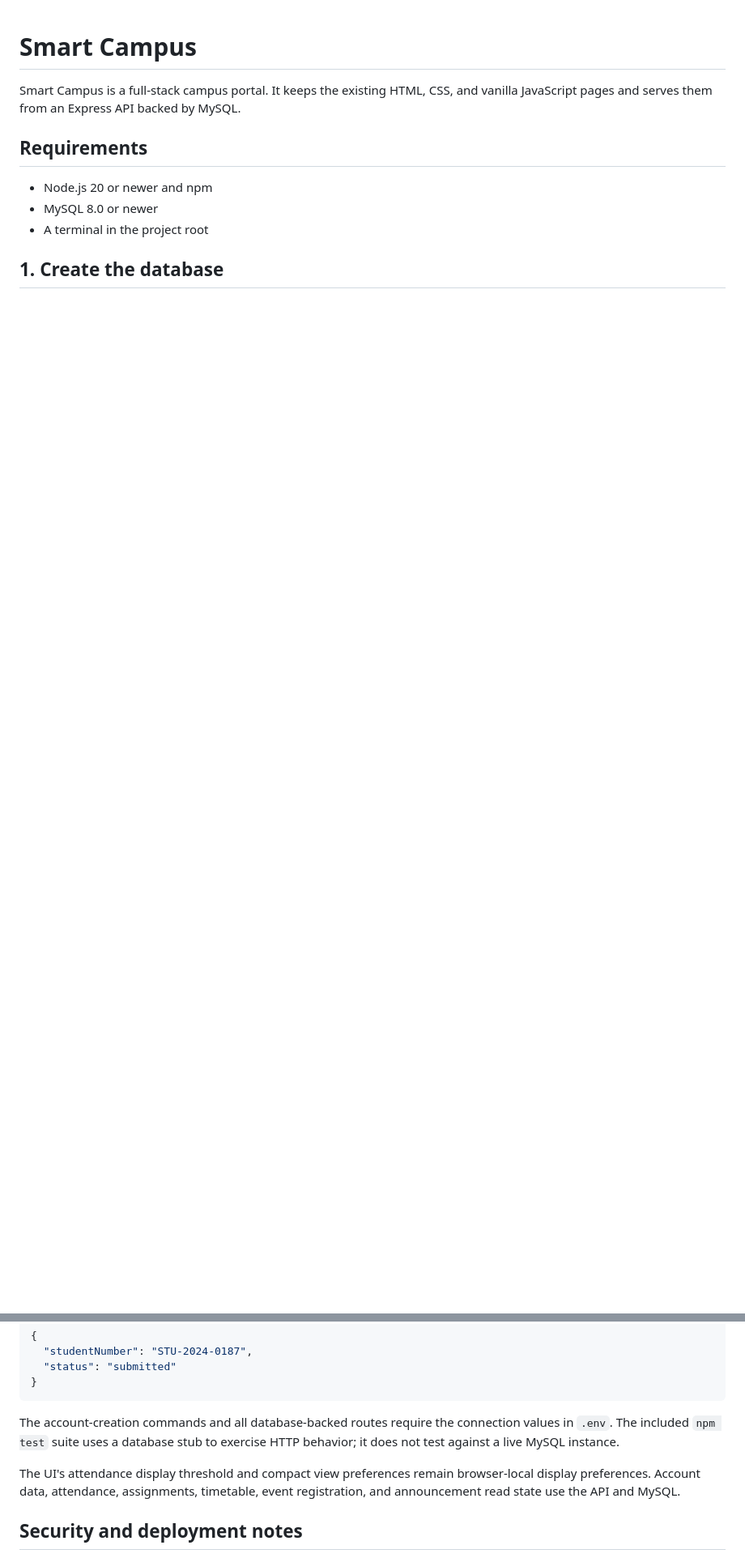
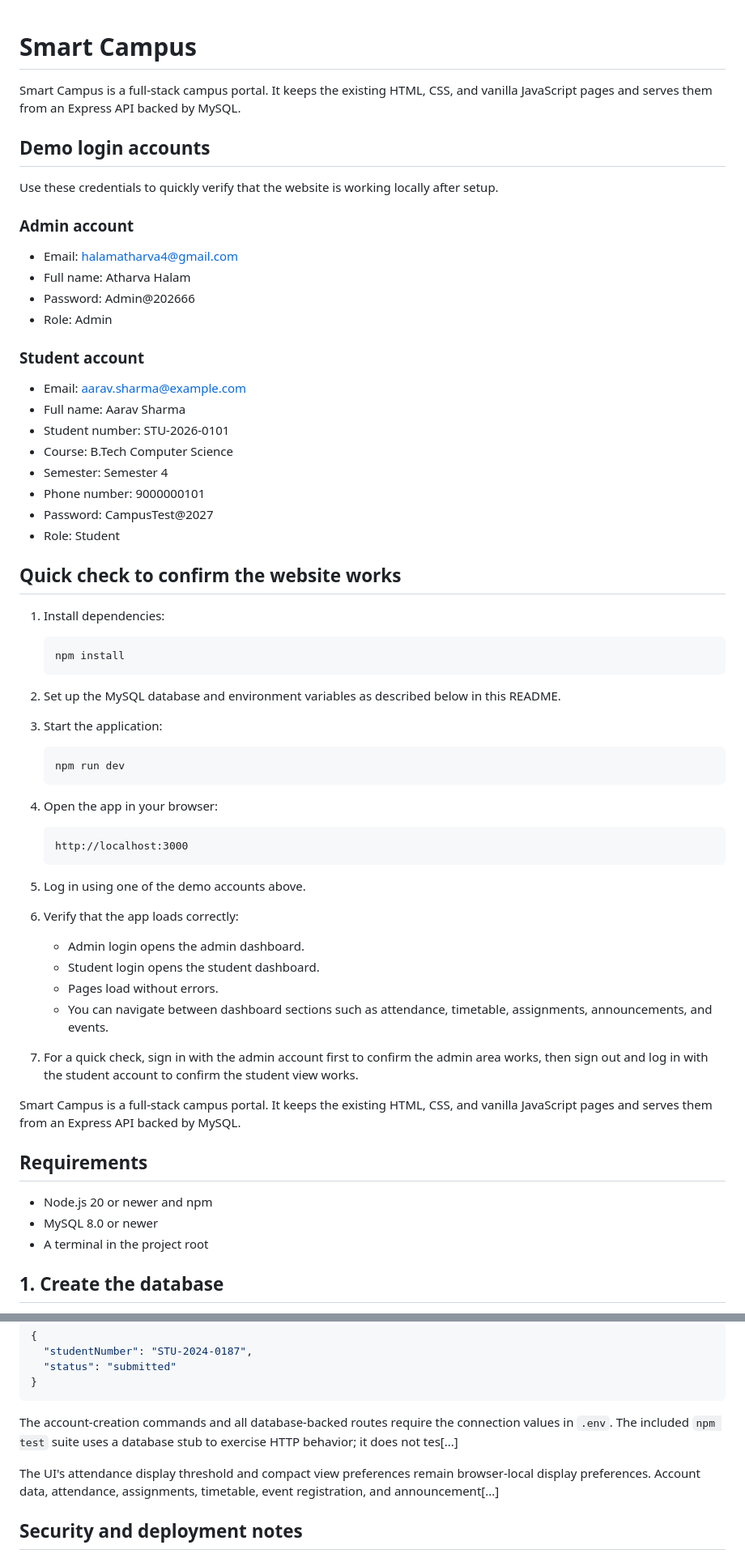
Before and after one commit to Atharvaa-dev/smart-campus-management, a Markdown page: README.md, 2 parts joined by grey strips. Shown at 81% size. Rendered like a GitHub page; blank space fills up the shorter version.

Commit message:
Add demo login credentials and quick verification steps to the project README

````diff
--- a/README.md
+++ b/README.md
@@ -1,4 +1,60 @@
 # Smart Campus
+
+Smart Campus is a full-stack campus portal. It keeps the existing HTML, CSS, and vanilla JavaScript pages and serves them from an Express API backed by MySQL.
+
+## Demo login accounts
+
+Use these credentials to quickly verify that the website is working locally after setup.
+
+### Admin account
+
+- Email: halamatharva4@gmail.com
+- Full name: Atharva Halam
+- Password: Admin@202666
+- Role: Admin
+
+### Student account
+
+- Email: aarav.sharma@example.com
+- Full name: Aarav Sharma
+- Student number: STU-2026-0101
+- Course: B.Tech Computer Science
+- Semester: Semester 4
+- Phone number: 9000000101
+- Password: CampusTest@2027
+- Role: Student
+
+## Quick check to confirm the website works
+
+1. Install dependencies:
+
+   ```bash
+   npm install
+   ```
+
+2. Set up the MySQL database and environment variables as described below in this README.
+
+3. Start the application:
+
+   ```bash
+   npm run dev
+   ```
+
+4. Open the app in your browser:
+
+   ```text
+   http://localhost:3000
+   ```
+
+5. Log in using one of the demo accounts above.
+
+6. Verify that the app loads correctly:
+   - Admin login opens the admin dashboard.
+   - Student login opens the student dashboard.
+   - Pages load without errors.
+   - You can navigate between dashboard sections such as attendance, timetable, assignments, announcements, and events.
+
+7. For a quick check, sign in with the admin account first to confirm the admin area works, then sign out and log in with the student account to confirm the student view works.
 
 Smart Campus is a full-stack campus portal. It keeps the existing HTML, CSS, and vanilla JavaScript pages and serves them from an Express API backed by MySQL.
 
@@ -189,9 +245,9 @@ Admin write payload examples:
 }
 ```
 
-The account-creation commands and all database-backed routes require the connection values in `.env`. The included `npm test` suite uses a database stub to exercise HTTP behavior; it does not test against a live MySQL instance.
+The account-creation commands and all database-backed routes require the connection values in `.env`. The included `npm test` suite uses a database stub to exercise HTTP behavior; it does not tes[...]
 
-The UI's attendance display threshold and compact view preferences remain browser-local display preferences. Account data, attendance, assignments, timetable, event registration, and announcement read state use the API and MySQL.
+The UI's attendance display threshold and compact view preferences remain browser-local display preferences. Account data, attendance, assignments, timetable, event registration, and announcement[...]
 
 ## Security and deployment notes
 
````
Also changed, not shown: other parts of README.md (+9 -9 lines).
